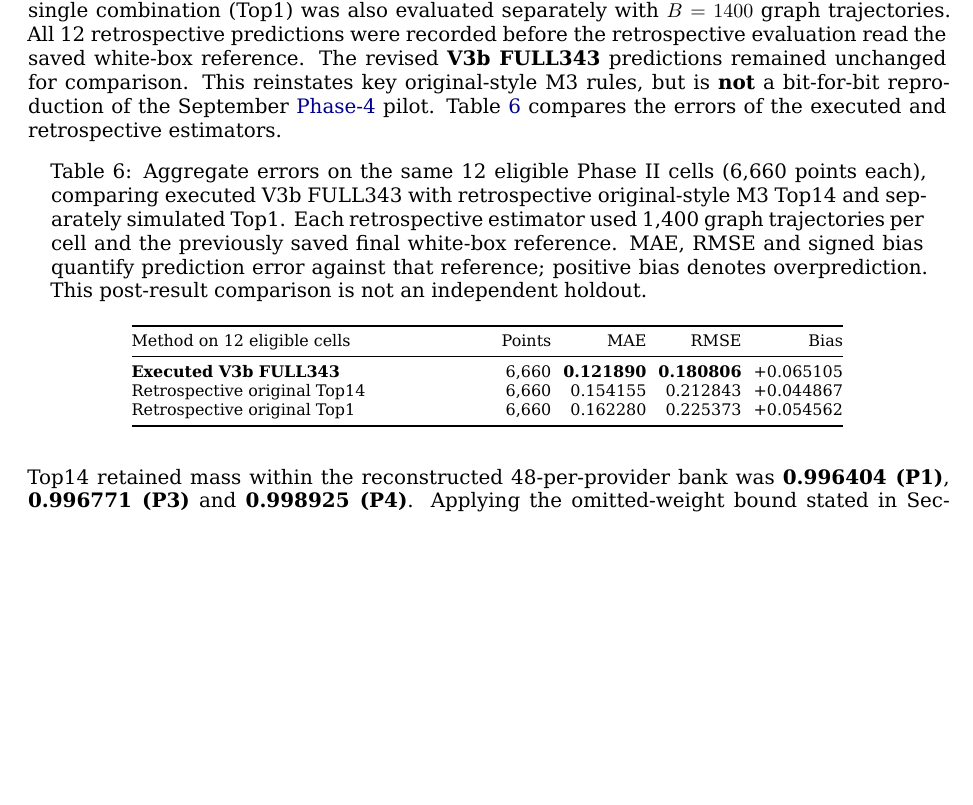
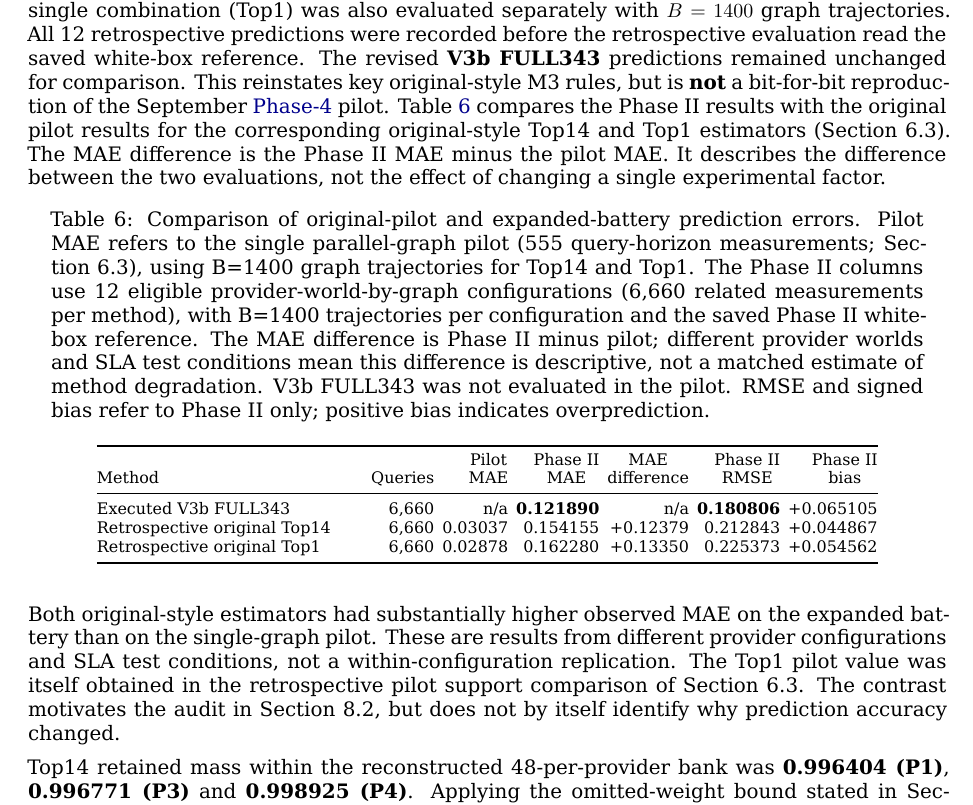
Before and after one commit to ildefons/praise-cao-sim, a LaTeX document (first_science/b1/report/overleaf/main.tex): part of page 21 of 35, cut so that both start at the same text, the shorter picture padded with empty space. Compiled offline with XeLaTeX.

Commit message:
Compare retrospective M3 Phase II metrics directly with pilot MAE in Table 6

```diff
--- a/first_science/b1/report/overleaf/main.tex
+++ b/first_science/b1/report/overleaf/main.tex
@@ -604,22 +604,27 @@ For each combination, Phase II had selected \textbf{15 SLA conditions}: five req
 
 For each provider in each eligible world, the original-style M3 procedure generated \textbf{48 candidate provider models using Latin hypercube sampling (LHS)}. This nonadaptive, space-filling sampling method selects combinations of provider parameters across predefined ranges without adjusting the proposals based on earlier fitting scores (\hyperref[sec:m3-method]{Section~4.4}). The candidates used the three-parameter stochastic provider-model family defined in \hyperref[sec:provider-model-family]{Section~4.2}. Each candidate was simulated using \textbf{$N=100$ provider-local trajectories}, with a common set of seed indices across candidates. These simulations produced candidate-specific estimates of SLA-compliance probabilities for the same advertised regions, horizons and compliance thresholds as in I1. \textbf{These simulated probability estimates} were compared with the corresponding probabilities on the provider's published I1 card (\hyperref[sec:public-interface-i1]{Section~3.1}).
 
-The discrepancy between each candidate's simulated I1 probabilities and the published I1 probabilities was measured using \textbf{Jeffreys-smoothed Bernoulli Kullback--Leibler (KL) divergence}. As defined in \hyperref[sec:m3-method]{Section~4.4} (Eqs.~(11) and (12)), these discrepancies were converted into relative \textbf{Gibbs weights}, with concentration parameter $\lambda=30$: better-fitting candidates received larger weights. Combining one candidate from each of the three providers produced $48^3=110{,}592$ possible joint models, weighted by the product of their provider weights. Only the \textbf{14 highest-weight combinations (Top14)} were simulated at graph level, sharing \textbf{$B=1400$ graph trajectories per provider-world-by-graph combination} according to the original variance-bound allocation rule (\hyperref[sec:m3-method]{Section~4.4}). The highest-weight single combination (Top1) was also evaluated separately with $B=1400$ graph trajectories. All 12 retrospective predictions were recorded before the retrospective evaluation read the saved white-box reference. The revised \textbf{V3b FULL343} predictions remained unchanged for comparison. This reinstates key original-style M3 rules, but is \textbf{not} a bit-for-bit reproduction of the September \hyperref[app:experiment-stages]{Phase-4} pilot. Table~\ref{tab:retrospective-m3-overall} compares the errors of the executed and retrospective estimators.
+The discrepancy between each candidate's simulated I1 probabilities and the published I1 probabilities was measured using \textbf{Jeffreys-smoothed Bernoulli Kullback--Leibler (KL) divergence}. As defined in \hyperref[sec:m3-method]{Section~4.4} (Eqs.~(11) and (12)), these discrepancies were converted into relative \textbf{Gibbs weights}, with concentration parameter $\lambda=30$: better-fitting candidates received larger weights. Combining one candidate from each of the three providers produced $48^3=110{,}592$ possible joint models, weighted by the product of their provider weights. Only the \textbf{14 highest-weight combinations (Top14)} were simulated at graph level, sharing \textbf{$B=1400$ graph trajectories per provider-world-by-graph combination} according to the original variance-bound allocation rule (\hyperref[sec:m3-method]{Section~4.4}). The highest-weight single combination (Top1) was also evaluated separately with $B=1400$ graph trajectories. All 12 retrospective predictions were recorded before the retrospective evaluation read the saved white-box reference. The revised \textbf{V3b FULL343} predictions remained unchanged for comparison. This reinstates key original-style M3 rules, but is \textbf{not} a bit-for-bit reproduction of the September \hyperref[app:experiment-stages]{Phase-4} pilot. Table~\ref{tab:retrospective-m3-overall} compares the Phase II results with the original pilot results for the corresponding original-style Top14 and Top1 estimators (Section 6.3). The MAE difference is the Phase II MAE minus the pilot MAE. It describes the difference between the two evaluations, not the effect of changing a single experimental factor.
 
-\begingroup\footnotesize\setlength{\tabcolsep}{3pt}
-\begin{longtable}{@{}p{0.39\textwidth}rrrr@{}}
-\caption{Aggregate errors on the same 12 eligible Phase II cells (6,660 points each), comparing executed V3b FULL343 with retrospective original-style M3 Top14 and separately simulated Top1. Each retrospective estimator used 1,400 graph trajectories per cell and the previously saved final white-box reference. MAE, RMSE and signed bias quantify prediction error against that reference; positive bias denotes overprediction. This post-result comparison is not an independent holdout.}\label{tab:retrospective-m3-overall}\\
+\begingroup
+\footnotesize
+\setlength{\tabcolsep}{2pt}
+\begin{longtable}{@{}p{0.29\textwidth}rrrrrr@{}}
+\caption{Comparison of original-pilot and expanded-battery prediction errors. Pilot MAE refers to the single parallel-graph pilot (555 query-horizon measurements; Section 6.3), using B=1400 graph trajectories for Top14 and Top1. The Phase II columns use 12 eligible provider-world-by-graph configurations (6,660 related measurements per method), with B=1400 trajectories per configuration and the saved Phase II white-box reference. The MAE difference is Phase II minus pilot; different provider worlds and SLA test conditions mean this difference is descriptive, not a matched estimate of method degradation. V3b FULL343 was not evaluated in the pilot. RMSE and signed bias refer to Phase II only; positive bias indicates overprediction.}\label{tab:retrospective-m3-overall}\\
 \toprule
-Method on 12 eligible cells & Points & MAE & RMSE & Bias \\
+Method & Queries & \shortstack{Pilot\\MAE} & \shortstack{Phase II\\MAE} & \shortstack{MAE\\difference} & \shortstack{Phase II\\RMSE} & \shortstack{Phase II\\bias} \\
 \midrule\endfirsthead
 \toprule
-Method on 12 eligible cells & Points & MAE & RMSE & Bias \\
+Method & Queries & \shortstack{Pilot\\MAE} & \shortstack{Phase II\\MAE} & \shortstack{MAE\\difference} & \shortstack{Phase II\\RMSE} & \shortstack{Phase II\\bias} \\
 \midrule\endhead
-\textbf{Executed V3b FULL343} & 6,660 & \textbf{0.121890} & \textbf{0.180806} & +0.065105 \\
-Retrospective original Top14 & 6,660 & 0.154155 & 0.212843 & +0.044867 \\
-Retrospective original Top1 & 6,660 & 0.162280 & 0.225373 & +0.054562 \\
+Executed V3b FULL343 & 6,660 & n/a & \textbf{0.121890} & n/a & \textbf{0.180806} & +0.065105 \\
+Retrospective original Top14 & 6,660 & 0.03037 & 0.154155 & +0.12379 & 0.212843 & +0.044867 \\
+Retrospective original Top1 & 6,660 & 0.02878 & 0.162280 & +0.13350 & 0.225373 & +0.054562 \\
 \bottomrule
-\end{longtable}\endgroup
+\end{longtable}
+\endgroup
+
+Both original-style estimators had substantially higher observed MAE on the expanded battery than on the single-graph pilot. These are results from different provider configurations and SLA test conditions, not a within-configuration replication. The Top1 pilot value was itself obtained in the retrospective pilot support comparison of Section 6.3. The contrast motivates the audit in Section 8.2, but does not by itself identify why prediction accuracy changed.
 
 Top14 retained mass within the reconstructed 48-per-provider bank was \textbf{0.996404 (P1)}, \textbf{0.996771 (P3)} and \textbf{0.998925 (P4)}. Applying the omitted-weight bound stated in Section 4.4, the \emph{full-bank versus truncated-bank expectation} discrepancy is at most 0.003596, 0.003229 and 0.001075, respectively. This bound does \textbf{not} cover graph Monte Carlo noise or guarantee accuracy against the true composition. High internal support coverage coexists with material external prediction error. Table~\ref{tab:retrospective-m3-by-world} breaks down MAE by provider world.
 
```
